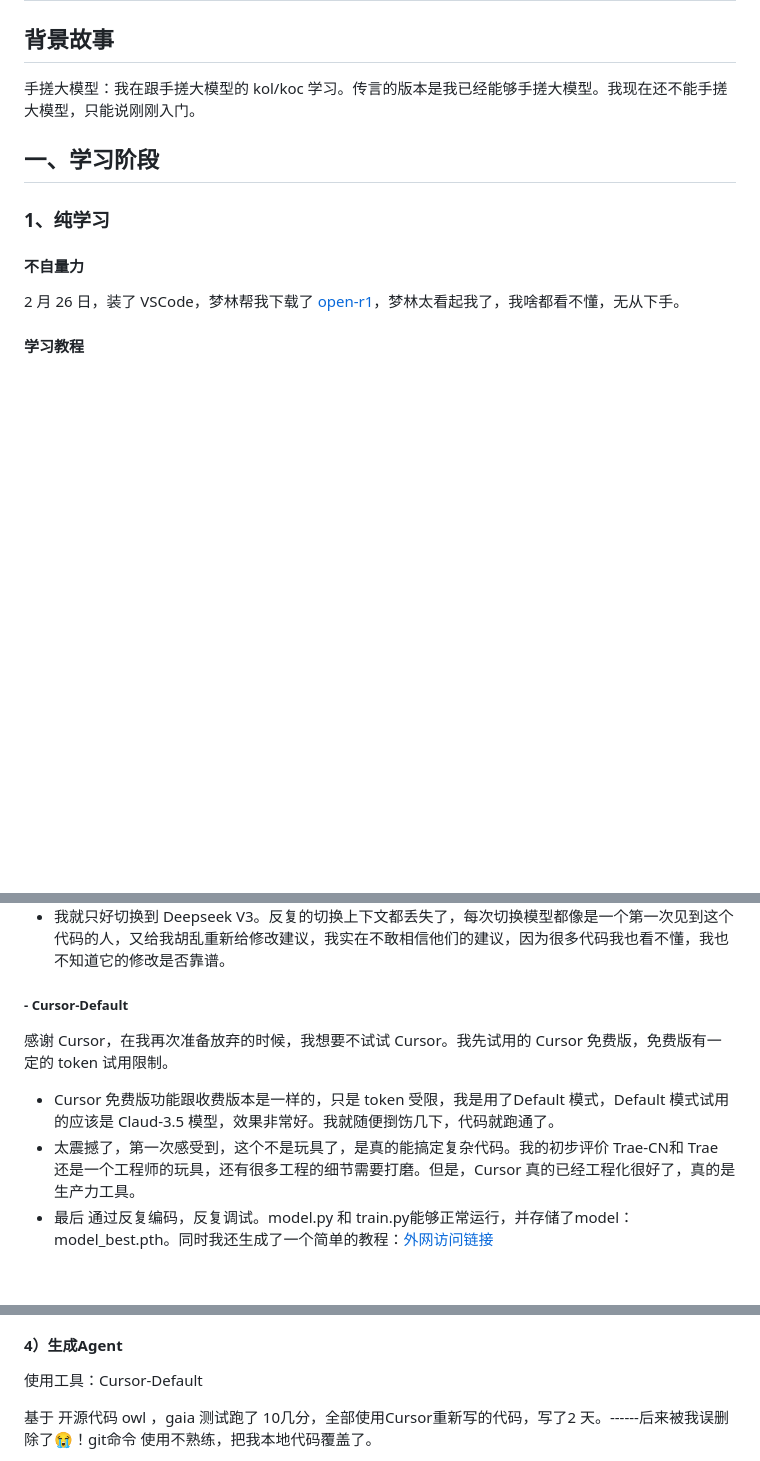
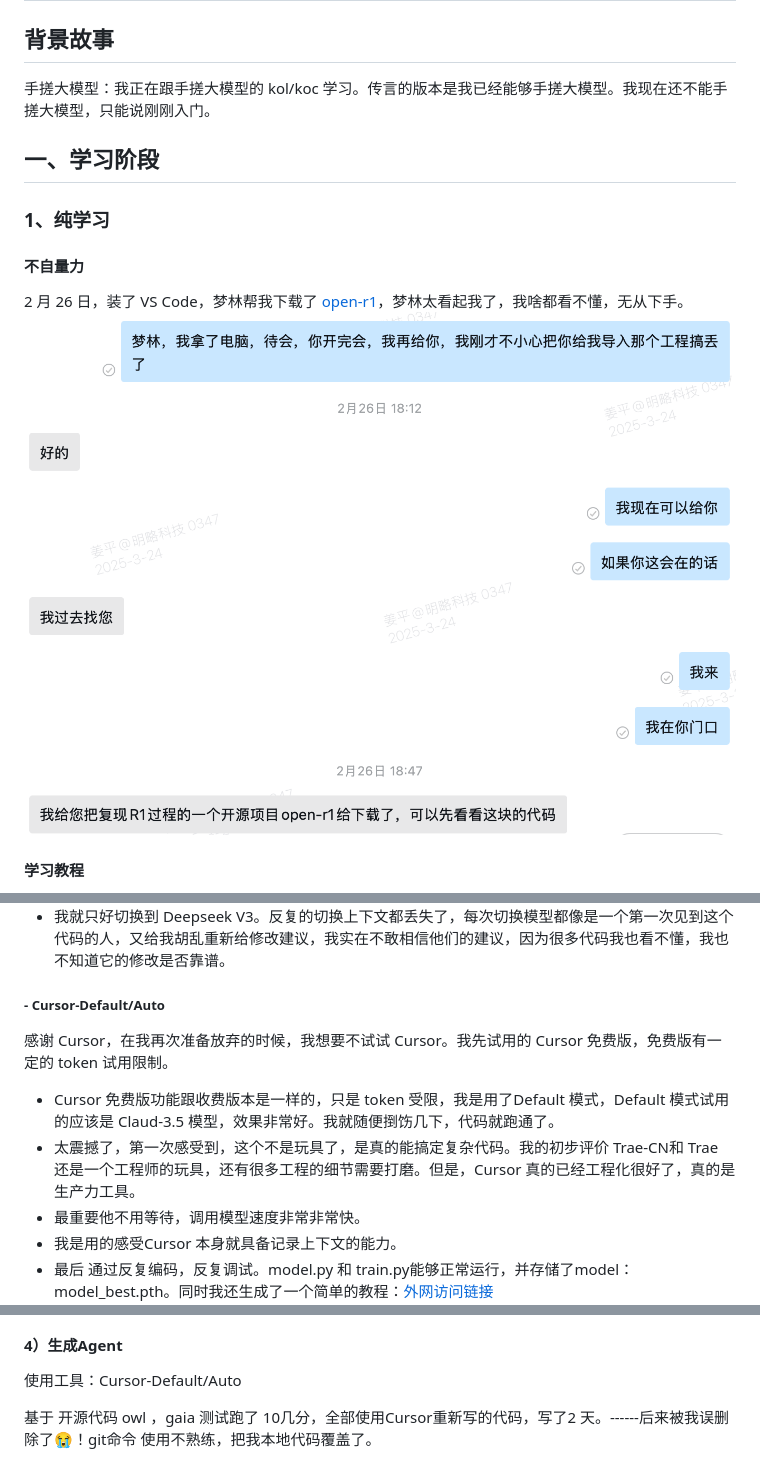
Before and after one commit to jiangpingT/Scratch, a Markdown page: LLM-learning/from-zero.md, 3 parts joined by grey strips. Rendered like a GitHub page; pictures changed too: LLM-learning/images/media/image23.png (added); blank space fills up the shorter version.

Commit message:
edit file from-zero

```diff
--- a/LLM-learning/from-zero.md
+++ b/LLM-learning/from-zero.md
@@ -1,12 +1,14 @@
 # From zero to ...
 
 ## 背景故事
-手搓大模型：我在跟手搓大模型的 kol/koc 学习。传言的版本是我已经能够手搓大模型。我现在还不能手搓大模型，只能说刚刚入门。
+手搓大模型：我正在跟手搓大模型的 kol/koc 学习。传言的版本是我已经能够手搓大模型。我现在还不能手搓大模型，只能说刚刚入门。
 
 ## 一、学习阶段
 ### 1、纯学习
 #### 不自量力
-2 月 26 日，装了 VSCode，梦林帮我下载了 [open-r1](https://github.com/huggingface/open-r1)，梦林太看起我了，我啥都看不懂，无从下手。
+2 月 26 日，装了 VS Code，梦林帮我下载了 [open-r1](https://github.com/huggingface/open-r1)，梦林太看起我了，我啥都看不懂，无从下手。
+![图片文字识别工具.png](./images/media/image23.png)
+
 #### 学习教程
 我上 bilibili 上 找了好多视频学习，很多都太散，不系统，讲的让你感觉不明觉厉，其实没啥用。这个张老师的课，我个人觉得深入潜出，靠谱。值得推荐给大家（我在不同的渠道费了好大劲找到了视频、博客和代码之间的关系，有的博客是我在代码里看到的地址）。
 * 视频
@@ -184,15 +186,17 @@ Prompt：
 * 无奈还只能切回到 Deepseek-R1，Deepseek-R1 好一些，我没遇到过排队的情况，但是也经常出现连接不到服务器的现象。
 * 我就只好切换到 Deepseek V3。反复的切换上下文都丢失了，每次切换模型都像是一个第一次见到这个代码的人，又给我胡乱重新给修改建议，我实在不敢相信他们的建议，因为很多代码我也看不懂，我也不知道它的修改是否靠谱。
 
-##### - Cursor-Default
+##### - Cursor-Default/Auto
 感谢 Cursor，在我再次准备放弃的时候，我想要不试试 Cursor。我先试用的 Cursor 免费版，免费版有一定的 token 试用限制。
 * Cursor 免费版功能跟收费版本是一样的，只是 token 受限，我是用了Default 模式，Default 模式试用的应该是 Claud-3.5 模型，效果非常好。我就随便捯饬几下，代码就跑通了。
 * 太震撼了，第一次感受到，这个不是玩具了，是真的能搞定复杂代码。我的初步评价 Trae-CN和 Trae 还是一个工程师的玩具，还有很多工程的细节需要打磨。但是，Cursor 真的已经工程化很好了，真的是生产力工具。
+* 最重要他不用等待，调用模型速度非常非常快。
+* 我是用的感受Cursor 本身就具备记录上下文的能力。
 * 最后 通过反复编码，反复调试。model.py 和 train.py能够正常运行，并存储了model：model_best.pth。同时我还生成了一个简单的教程：[外网访问链接](https://jiangpingt.github.io/Scratch/Transformer/docs/index.html)
 ![Pasted Graphic11.png](./images/media/image7.png)
 
 #### 4）生成Agent
-使用工具：Cursor-Default
+使用工具：Cursor-Default/Auto
 
 基于 开源代码 owl ，gaia 测试跑了 10几分，全部使用Cursor重新写的代码，写了2 天。------后来被我误删除了😭！git命令 使用不熟练，把我本地代码覆盖了。
 
```
